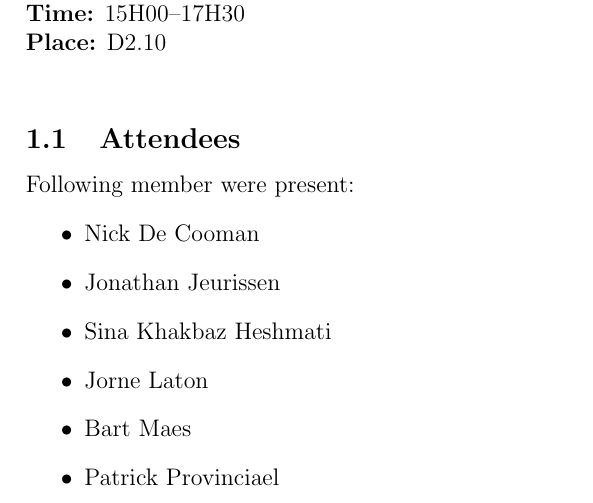
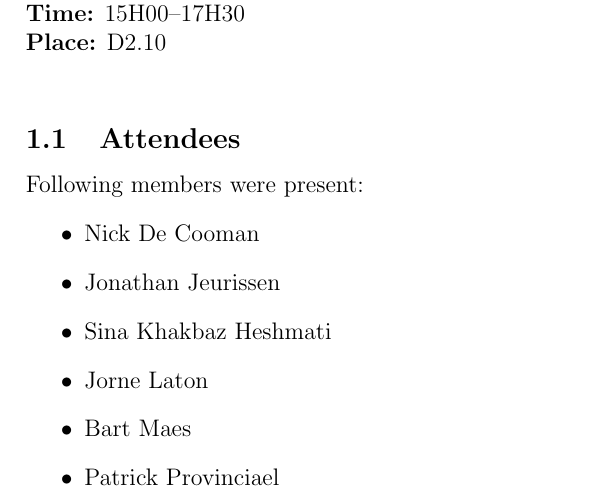
Before and after one commit to wvrossem/salesmen, a LaTeX document (minutes/2009/11/03/minutes-20091103.tex): part of page 1 of 5, cut so that both start at the same text. Compiled offline with pdfLaTeX.

Commit message:
Correct typo

```diff
--- a/minutes/2009/11/03/minutes-20091103.tex
+++ b/minutes/2009/11/03/minutes-20091103.tex
@@ -20,7 +20,7 @@
 			\textbf{Time:} 15H00--17H30\\
 			\textbf{Place:} D2.10\\
 		\subsection{Attendees}
-Following member were present:
+Following members were present:
 			\begin{itemize}
 				\item Nick De Cooman
 				\item Jonathan Jeurissen
```
